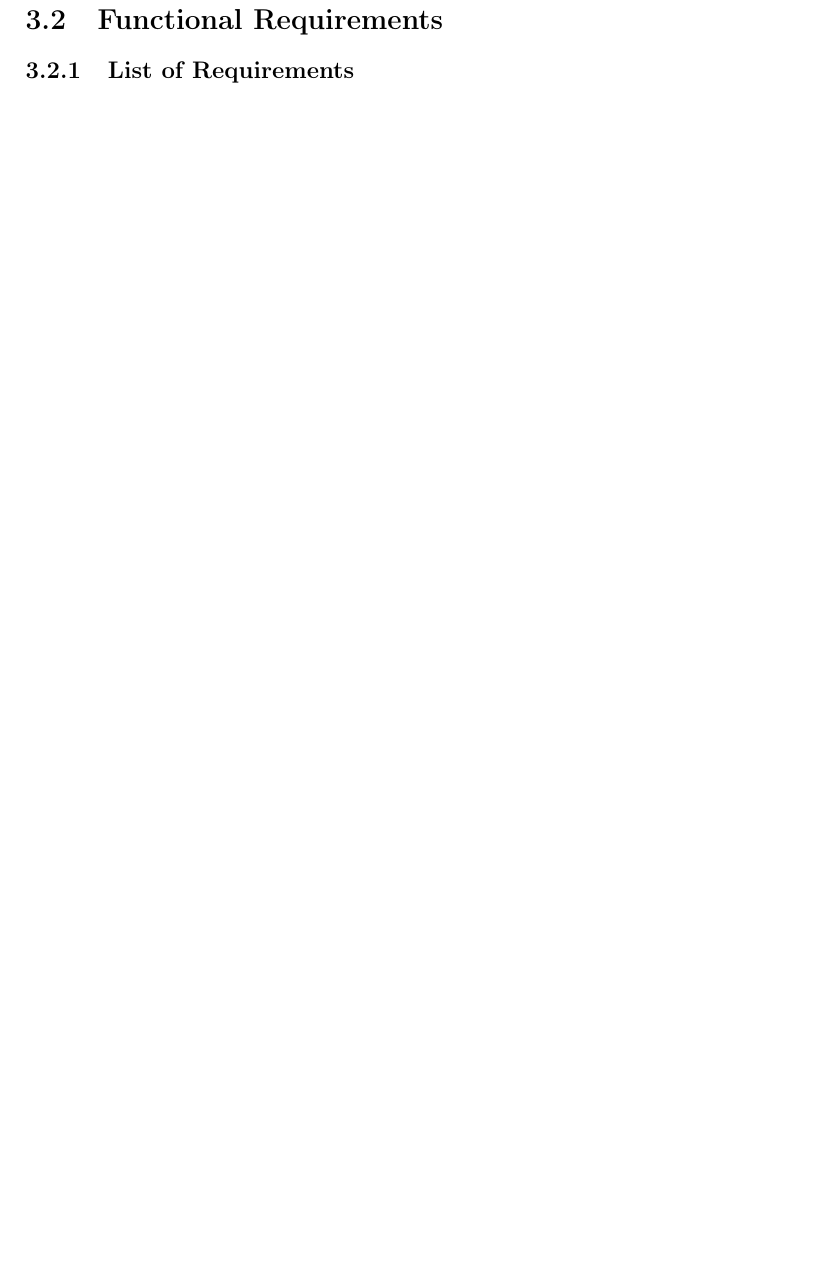
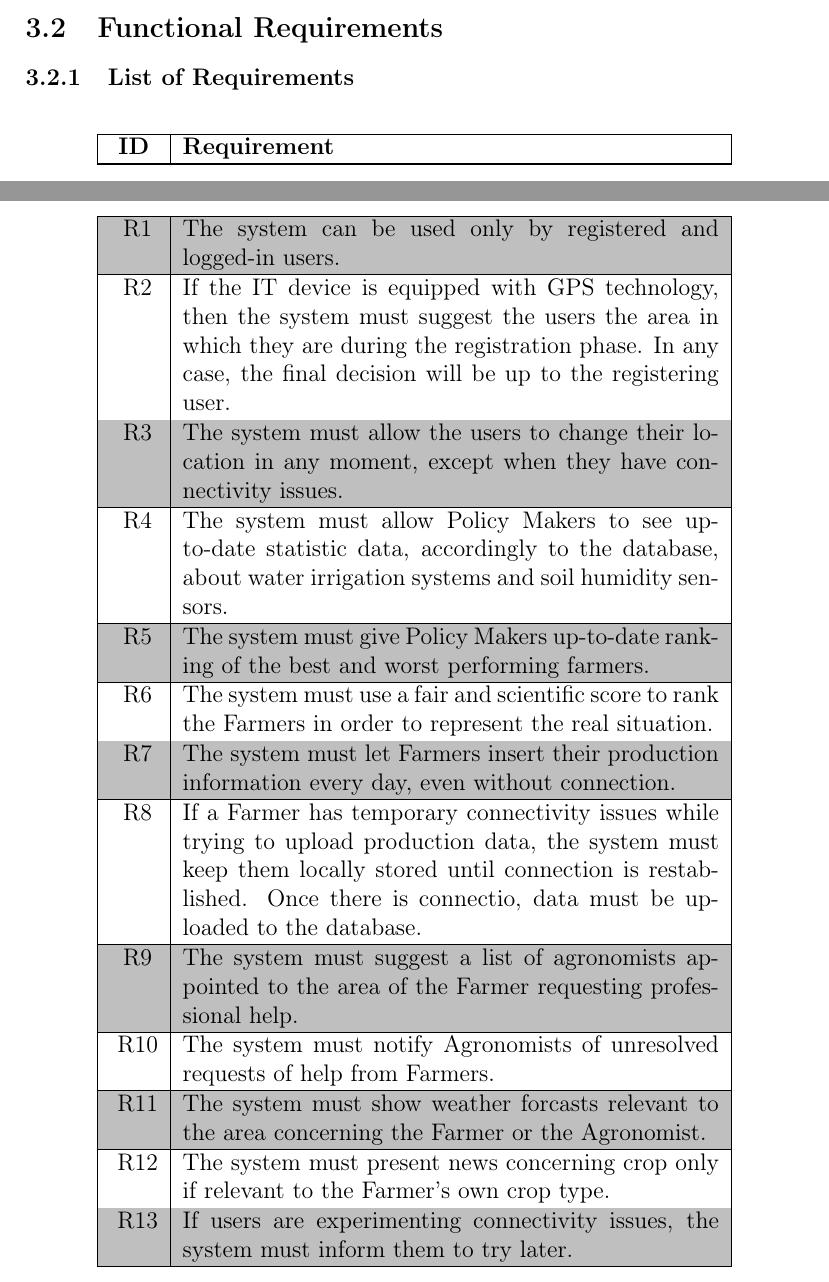
Before and after one commit to AlessioBraccini/SE2-Belotti-Braccini-Izzo, a LaTeX document (RASD/RASD.tex): part of page 17 of 27 before the commit and two parts of pages 16 and 17 of 28 after it, the two joined at a grey line, cut so that both start at the same text, the shorter picture padded with empty space. Compiled offline with pdfLaTeX.

Commit message:
Add: section 3.2.1 requirements Minor fix: tables rows all white for use-cases, vertical edges

```diff
--- a/RASD/RASD.tex
+++ b/RASD/RASD.tex
@@ -7,9 +7,12 @@
 \usepackage{hyperref}
 \usepackage[table]{xcolor}
 \usepackage{float}
+\usepackage[export]{adjustbox}
+\usepackage{longtable}
 
 \hyphenation{Te-lan-ga-na}
 \hyphenation{an-a-lys-ing}
+\hyphenation{a-gron-o-mists}
 \titleformat{\paragraph}
 {\normalfont\normalsize\bfseries}{\theparagraph}{1em}{}
 \titlespacing*{\paragraph}
@@ -323,3 +325,35 @@ Users that want full functionalities have to have a GPS system on their device i
 \subsection{Functional Requirements}
 
 \subsubsection{List of Requirements}
+\newcounter{RequirementCtr}
+
+\begin{longtable}{|c|p{0.69\textwidth}|}
+    \hline %this line gives a warning but it's the longtable that's bugged
+    \textbf{ID} & \textbf{Requirement}\\ \hline\hline
+    \stepcounter{RequirementCtr}
+    R\arabic{RequirementCtr}    & The system can be used only by registered and logged-in users.\\\hline
+    \stepcounter{RequirementCtr}
+    R\arabic{RequirementCtr}    & If the IT device is equipped with GPS technology, then the system must suggest the users the area in which they are during the registration phase. In any case, the final decision will be up to the registering user.\\\hline
+    \stepcounter{RequirementCtr}
+    R\arabic{RequirementCtr}    & The system must allow the users to change their location in any moment, except when they have connectivity issues.\\\hline
+    \stepcounter{RequirementCtr}
+    R\arabic{RequirementCtr}    & The system must allow Policy Makers to see up-to-date statistic data, accordingly to the database, about water irrigation systems and soil humidity sensors.\\\hline
+    \stepcounter{RequirementCtr}
+    R\arabic{RequirementCtr}    & The system must give Policy Makers up-to-date ranking of the best and worst performing farmers.\\\hline
+    \stepcounter{RequirementCtr}
+    R\arabic{RequirementCtr}    & The system must use a fair and scientific score to rank the Farmers in order to represent the real situation.\\\hline
+    \stepcounter{RequirementCtr}
+    R\arabic{RequirementCtr}    & The system must let Farmers insert their production information every day, even without connection.\\\hline
+    \stepcounter{RequirementCtr}
+    R\arabic{RequirementCtr}    & If a Farmer has temporary connectivity issues while trying to upload production data, the system must keep them locally stored until connection is restablished. Once there is connectio, data must be uploaded to the database.\\\hline
+    \stepcounter{RequirementCtr}
+    R\arabic{RequirementCtr}    & The system must suggest a list of agronomists appointed to the area of the Farmer requesting professional help.\\\hline
+    \stepcounter{RequirementCtr}
+    R\arabic{RequirementCtr}    & The system must notify Agronomists of unresolved requests of help from Farmers.\\\hline
+    \stepcounter{RequirementCtr}
+    R\arabic{RequirementCtr}    & The system must show weather forcasts relevant to the area concerning the Farmer or the Agronomist.\\\hline
+    \stepcounter{RequirementCtr}
+    R\arabic{RequirementCtr}    & The system must present news concerning crop only if relevant to the Farmer's own crop type.\\\hline
+    \stepcounter{RequirementCtr}
+    R\arabic{RequirementCtr}    & If users are experimenting connectivity issues, the system must inform them to try later.\\\hline
+    \stepcounter{RequirementCtr}
@@ -326,3 +367,4 @@ Users that want full functionalities have to have a GPS system on their device i
+\end{longtable}
 
 \subsubsection{Mapping}
 
```
Also changed, not shown: RASD/RASD.pdf, RASD/RASD.tex (40 more changed lines).
